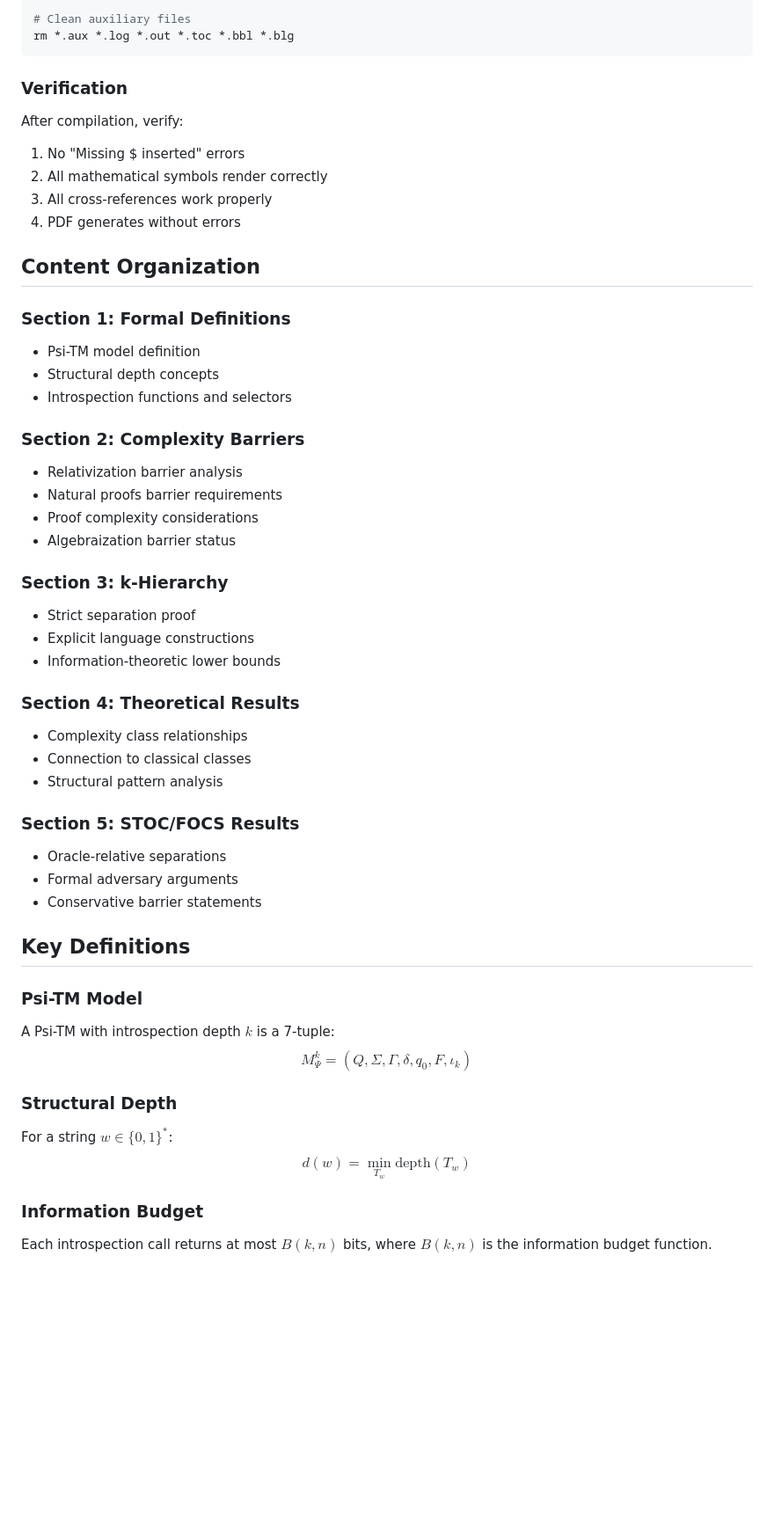
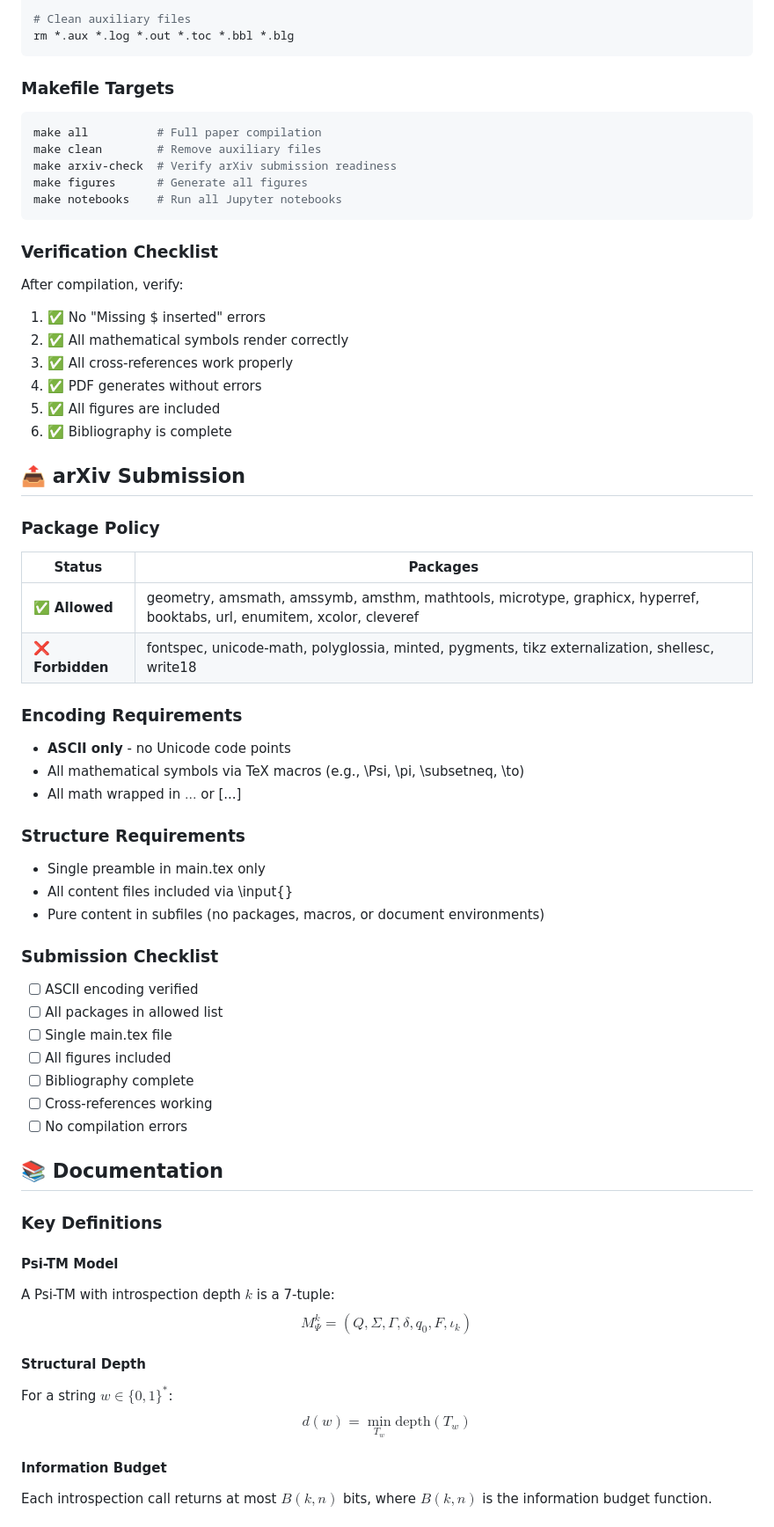
Before and after one commit to Acloyer/Psi-TM, a Markdown page: README.md, the part around the change printed below. Shown: that part at 88% size. GitHub-like rendering; blank space fills up the shorter version.

````diff
--- a/README.md
+++ b/README.md
@@ -110,51 +222,63 @@ pdflatex main.tex
 rm *.aux *.log *.out *.toc *.bbl *.blg
 ```
 
-### Verification
+### Makefile Targets
+```bash
+make all          # Full paper compilation
+make clean        # Remove auxiliary files
+make arxiv-check  # Verify arXiv submission readiness
+make figures      # Generate all figures
+make notebooks    # Run all Jupyter notebooks
+```
+
+### Verification Checklist
 After compilation, verify:
-1. No "Missing $ inserted" errors
-2. All mathematical symbols render correctly
-3. All cross-references work properly
-4. PDF generates without errors
+1. ✅ No "Missing $ inserted" errors
+2. ✅ All mathematical symbols render correctly
+3. ✅ All cross-references work properly
+4. ✅ PDF generates without errors
+5. ✅ All figures are included
+6. ✅ Bibliography is complete
 
-## Content Organization
+## 📤 arXiv Submission
 
-### Section 1: Formal Definitions
-- Psi-TM model definition
-- Structural depth concepts
-- Introspection functions and selectors
+### Package Policy
+| Status | Packages |
+|--------|----------|
+| ✅ **Allowed** | geometry, amsmath, amssymb, amsthm, mathtools, microtype, graphicx, hyperref, booktabs, url, enumitem, xcolor, cleveref |
+| ❌ **Forbidden** | fontspec, unicode-math, polyglossia, minted, pygments, tikz externalization, shellesc, write18 |
 
-### Section 2: Complexity Barriers
-- Relativization barrier analysis
-- Natural proofs barrier requirements
-- Proof complexity considerations
-- Algebraization barrier status
+### Encoding Requirements
+- **ASCII only** - no Unicode code points
+- All mathematical symbols via TeX macros (e.g., \Psi, \pi, \subsetneq, \to)
+- All math wrapped in $...$ or \[...\]
 
-### Section 3: k-Hierarchy
-- Strict separation proof
-- Explicit language constructions
-- Information-theoretic lower bounds
+### Structure Requirements
+- Single preamble in main.tex only
+- All content files included via \input{}
+- Pure content in subfiles (no packages, macros, or document environments)
 
-### Section 4: Theoretical Results
-- Complexity class relationships
-- Connection to classical classes
-- Structural pattern analysis
+### Submission Checklist
+- [ ] ASCII encoding verified
+- [ ] All packages in allowed list
+- [ ] Single main.tex file
+- [ ] All figures included
+- [ ] Bibliography complete
+- [ ] Cross-references working
+- [ ] No compilation errors
 
-### Section 5: STOC/FOCS Results
-- Oracle-relative separations
-- Formal adversary arguments
-- Conservative barrier statements
+## 📚 Documentation
 
-## Key Definitions
+### Key Definitions
 
-### Psi-TM Model
+#### Psi-TM Model
 A Psi-TM with introspection depth $k$ is a 7-tuple:
 $$M_\Psi^k = (Q, \Sigma, \Gamma, \delta, q_0, F, \iota_k)$$
 
-### Structural Depth
+#### Structural Depth
 For a string $w \in \{0,1\}^*$:
 $$d(w) = \min_{T_w} \text{depth}(T_w)$$
 
-### Information Budget
+#### Information Budget
 Each introspection call returns at most $B(k,n)$ bits, where $B(k,n)$ is the information budget function.
 
````
Also changed, not shown: other parts of README.md (+203 -175 lines).
